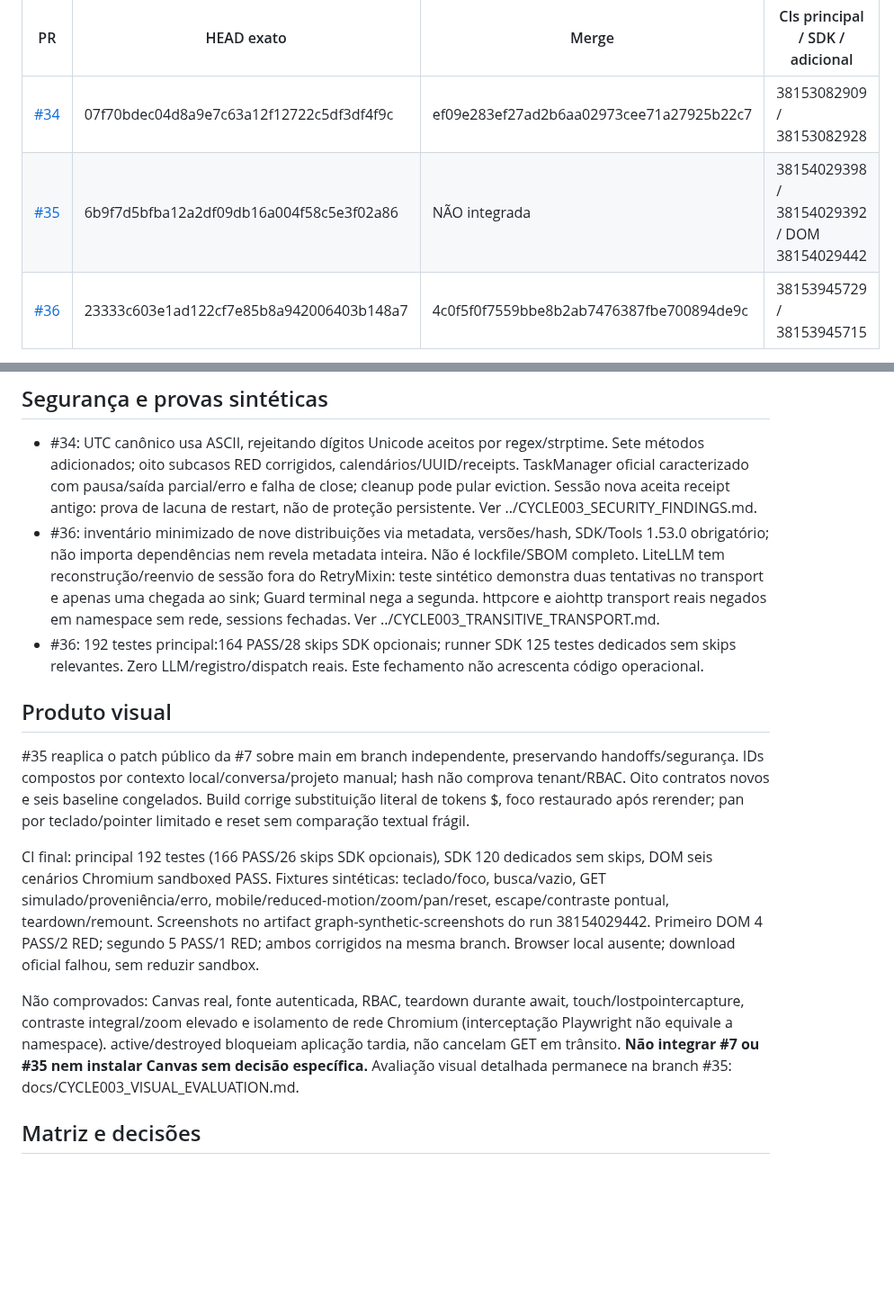
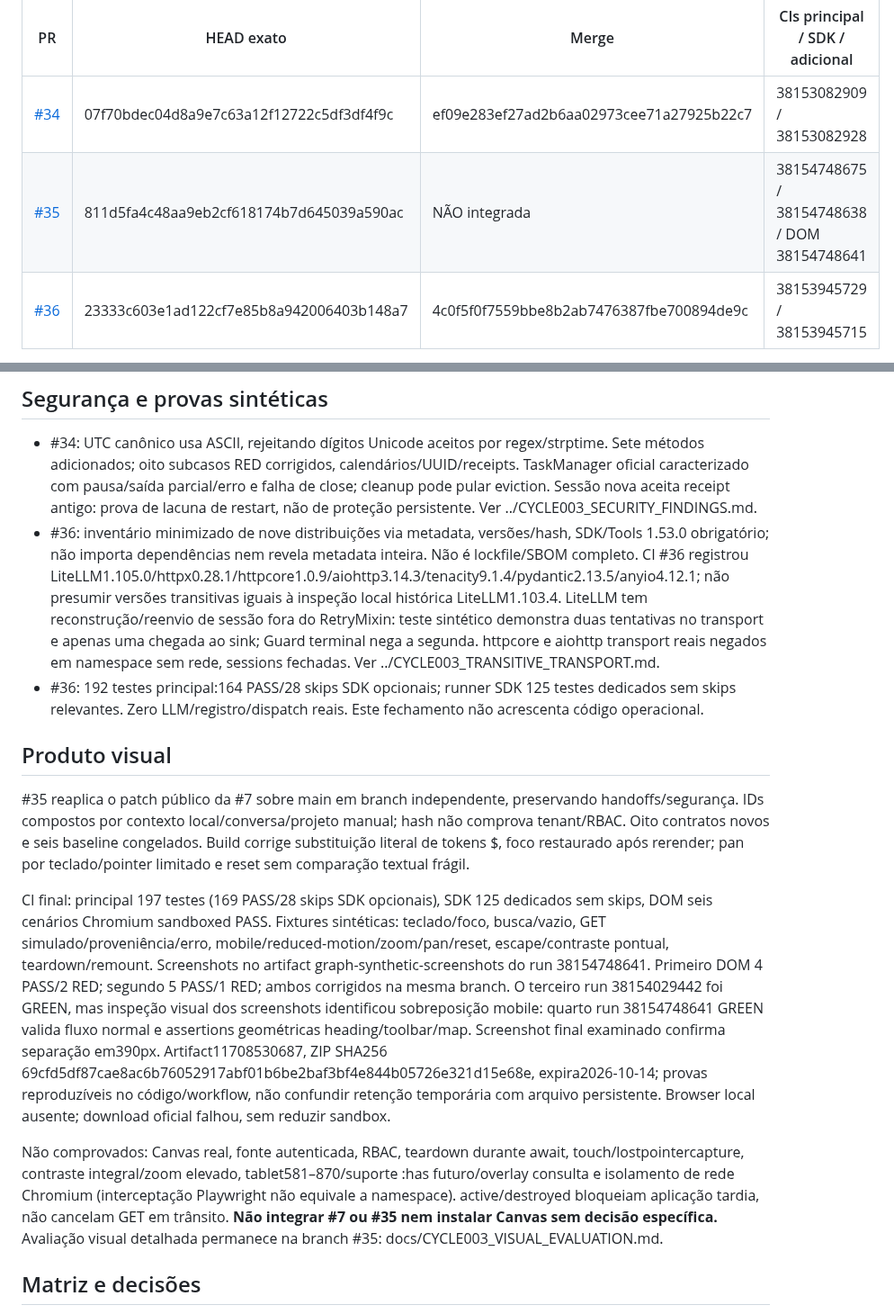
Before and after one commit to OARANHA/observatorio-agents-openhands, a Markdown page: docs/handoffs/OBS-CYCLE-003-CONTINUITY.md, 2 parts joined by grey strips. Shown at 90% size. Rendered like a GitHub page; blank space fills up the shorter version.

Commit message:
docs: record final visual CI and inspected mobile evidence

```diff
--- a/docs/handoffs/OBS-CYCLE-003-CONTINUITY.md
+++ b/docs/handoffs/OBS-CYCLE-003-CONTINUITY.md
@@ -10,7 +10,7 @@ Main inicial ebd967cad24603f06e08b5e141e7e9b7ac6fe34e; main reconciliada antes d
 | PR | HEAD exato | Merge | CIs principal / SDK / adicional |
 |---|---|---|---|
 | [#34](https://github.com/OARANHA/observatorio-agents-openhands/pull/34) | 07f70bdec04d8a9e7c63a12f12722c5df3df4f9c | ef09e283ef27ad2b6aa02973cee71a27925b22c7 | 38153082909 / 38153082928 |
-| [#35](https://github.com/OARANHA/observatorio-agents-openhands/pull/35) | 6b9f7d5bfba12a2df09db16a004f58c5e3f02a86 | NÃO integrada | 38154029398 / 38154029392 / DOM 38154029442 |
+| [#35](https://github.com/OARANHA/observatorio-agents-openhands/pull/35) | 811d5fa4c48aa9eb2cf618174b7d645039a590ac | NÃO integrada | 38154748675 / 38154748638 / DOM 38154748641 |
 | [#36](https://github.com/OARANHA/observatorio-agents-openhands/pull/36) | 23333c603e1ad122cf7e85b8a942006403b148a7 | 4c0f5f0f7559bbe8b2ab7476387fbe700894de9c | 38153945729 / 38153945715 |
 
 Todos esses runs terminaram GREEN; logs completos examinados. Autorrevisões automatizadas, **não revisão independente**. Na #34 ocorreu desvio de ordem: o helper leu o aviso da API em vez do payload dos logs; merge ocorreu antes da inspeção efetiva. Logs reais confirmados depois (187 testes principal:161 PASS/26 skips opcionais; 120 dedicados sem skips). Retificação registrada na review 5483943978. Helper corrigido para exigir payload real com grupos de log antes de revisão/merge; #36 cumpriu a ordem correta. Não apresentar #34 como cumprimento integral pré-merge.
@@ -18,16 +18,16 @@ Todos esses runs terminaram GREEN; logs completos examinados. Autorrevisões aut
 ## Segurança e provas sintéticas
 
 - #34: UTC canônico usa ASCII, rejeitando dígitos Unicode aceitos por regex/strptime. Sete métodos adicionados; oito subcasos RED corrigidos, calendários/UUID/receipts. TaskManager oficial caracterizado com pausa/saída parcial/erro e falha de close; cleanup pode pular eviction. Sessão nova aceita receipt antigo: prova de lacuna de restart, não de proteção persistente. Ver ../CYCLE003_SECURITY_FINDINGS.md.
-- #36: inventário minimizado de nove distribuições via metadata, versões/hash, SDK/Tools 1.53.0 obrigatório; não importa dependências nem revela metadata inteira. Não é lockfile/SBOM completo. LiteLLM tem reconstrução/reenvio de sessão fora do RetryMixin: teste sintético demonstra duas tentativas no transport e apenas uma chegada ao sink; Guard terminal nega a segunda. httpcore e aiohttp transport reais negados em namespace sem rede, sessions fechadas. Ver ../CYCLE003_TRANSITIVE_TRANSPORT.md.
+- #36: inventário minimizado de nove distribuições via metadata, versões/hash, SDK/Tools 1.53.0 obrigatório; não importa dependências nem revela metadata inteira. Não é lockfile/SBOM completo. CI #36 registrou LiteLLM1.105.0/httpx0.28.1/httpcore1.0.9/aiohttp3.14.3/tenacity9.1.4/pydantic2.13.5/anyio4.12.1; não presumir versões transitivas iguais à inspeção local histórica LiteLLM1.103.4. LiteLLM tem reconstrução/reenvio de sessão fora do RetryMixin: teste sintético demonstra duas tentativas no transport e apenas uma chegada ao sink; Guard terminal nega a segunda. httpcore e aiohttp transport reais negados em namespace sem rede, sessions fechadas. Ver ../CYCLE003_TRANSITIVE_TRANSPORT.md.
 - #36: 192 testes principal:164 PASS/28 skips SDK opcionais; runner SDK 125 testes dedicados sem skips relevantes. Zero LLM/registro/dispatch reais. Este fechamento não acrescenta código operacional.
 
 ## Produto visual
 
 #35 reaplica o patch público da #7 sobre main em branch independente, preservando handoffs/segurança. IDs compostos por contexto local/conversa/projeto manual; hash não comprova tenant/RBAC. Oito contratos novos e seis baseline congelados. Build corrige substituição literal de tokens $, foco restaurado após rerender; pan por teclado/pointer limitado e reset sem comparação textual frágil.
 
-CI final: principal 192 testes (166 PASS/26 skips SDK opcionais), SDK 120 dedicados sem skips, DOM seis cenários Chromium sandboxed PASS. Fixtures sintéticas: teclado/foco, busca/vazio, GET simulado/proveniência/erro, mobile/reduced-motion/zoom/pan/reset, escape/contraste pontual, teardown/remount. Screenshots no artifact graph-synthetic-screenshots do run 38154029442. Primeiro DOM 4 PASS/2 RED; segundo 5 PASS/1 RED; ambos corrigidos na mesma branch. Browser local ausente; download oficial falhou, sem reduzir sandbox.
+CI final: principal 197 testes (169 PASS/28 skips SDK opcionais), SDK 125 dedicados sem skips, DOM seis cenários Chromium sandboxed PASS. Fixtures sintéticas: teclado/foco, busca/vazio, GET simulado/proveniência/erro, mobile/reduced-motion/zoom/pan/reset, escape/contraste pontual, teardown/remount. Screenshots no artifact graph-synthetic-screenshots do run 38154748641. Primeiro DOM 4 PASS/2 RED; segundo 5 PASS/1 RED; ambos corrigidos na mesma branch. O terceiro run 38154029442 foi GREEN, mas inspeção visual dos screenshots identificou sobreposição mobile: quarto run 38154748641 GREEN valida fluxo normal e assertions geométricas heading/toolbar/map. Screenshot final examinado confirma separação em390px. Artifact11708530687, ZIP SHA256 69cfd5df87cae8ac6b76052917abf01b6be2baf3bf4e844b05726e321d15e68e, expira2026-10-14; provas reproduzíveis no código/workflow, não confundir retenção temporária com arquivo persistente. Browser local ausente; download oficial falhou, sem reduzir sandbox.
 
-Não comprovados: Canvas real, fonte autenticada, RBAC, teardown durante await, touch/lostpointercapture, contraste integral/zoom elevado e isolamento de rede Chromium (interceptação Playwright não equivale a namespace). active/destroyed bloqueiam aplicação tardia, não cancelam GET em trânsito. **Não integrar #7 ou #35 nem instalar Canvas sem decisão específica.** Avaliação visual detalhada permanece na branch #35: docs/CYCLE003_VISUAL_EVALUATION.md.
+Não comprovados: Canvas real, fonte autenticada, RBAC, teardown durante await, touch/lostpointercapture, contraste integral/zoom elevado, tablet581–870/suporte :has futuro/overlay consulta e isolamento de rede Chromium (interceptação Playwright não equivale a namespace). active/destroyed bloqueiam aplicação tardia, não cancelam GET em trânsito. **Não integrar #7 ou #35 nem instalar Canvas sem decisão específica.** Avaliação visual detalhada permanece na branch #35: docs/CYCLE003_VISUAL_EVALUATION.md.
 
 ## Matriz e decisões
 
```
